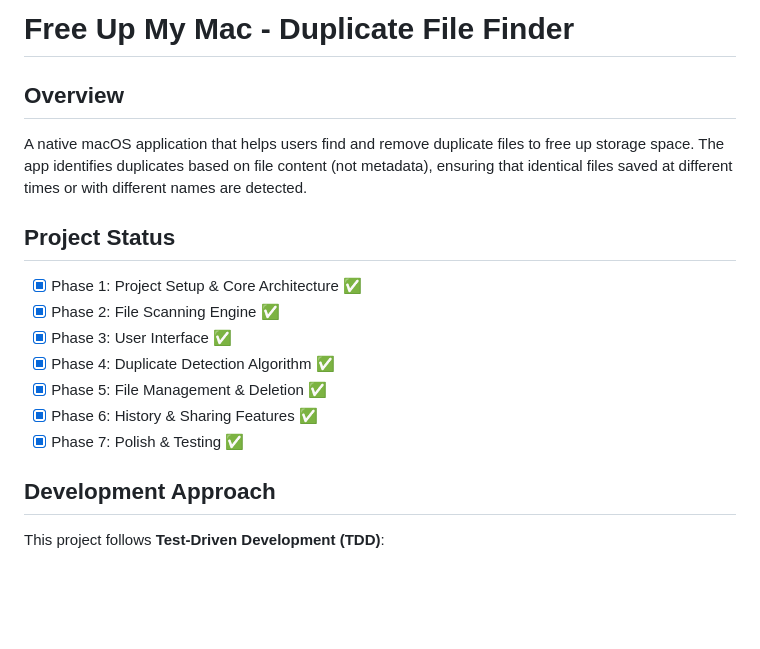
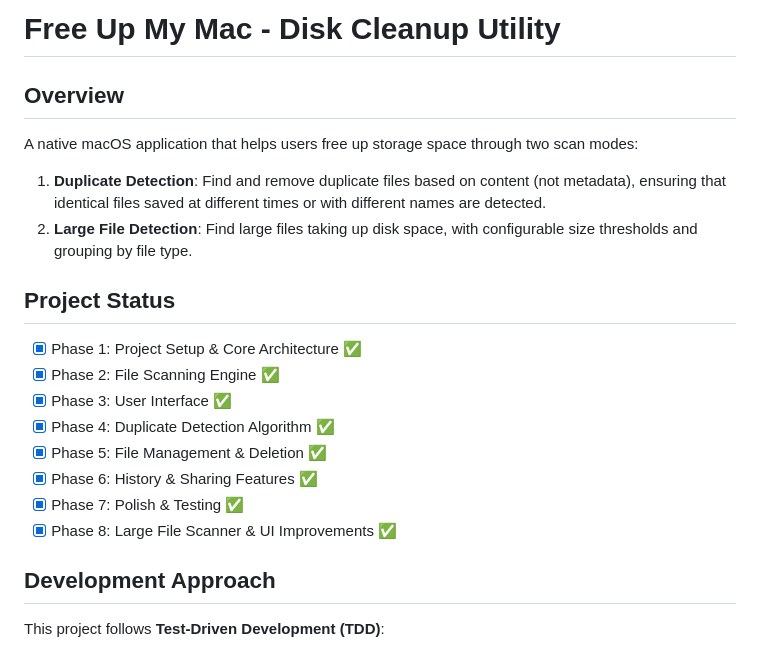
Before and after one commit to rounaksalim95/free-up-my-mac, a Markdown page: SPEC.md, the part around one of its changes. GitHub-like rendering; blank space fills up the shorter version.

```diff
--- a/SPEC.md
+++ b/SPEC.md
@@ -1,8 +1,10 @@
-# Free Up My Mac - Duplicate File Finder
+# Free Up My Mac - Disk Cleanup Utility
 
 ## Overview
 
-A native macOS application that helps users find and remove duplicate files to free up storage space. The app identifies duplicates based on file content (not metadata), ensuring that identical files saved at different times or with different names are detected.
+A native macOS application that helps users free up storage space through two scan modes:
+1. **Duplicate Detection**: Find and remove duplicate files based on content (not metadata), ensuring that identical files saved at different times or with different names are detected.
+2. **Large File Detection**: Find large files taking up disk space, with configurable size thresholds and grouping by file type.
 
 ## Project Status
 
@@ -13,6 +15,7 @@ A native macOS application that helps users find and remove duplicate files to f
 - [x] Phase 5: File Management & Deletion ✅
 - [x] Phase 6: History & Sharing Features ✅
 - [x] Phase 7: Polish & Testing ✅
+- [x] Phase 8: Large File Scanner & UI Improvements ✅
 
 ## Development Approach
 
```
Also changed, not shown: other parts of SPEC.md (+56 -15 lines).
